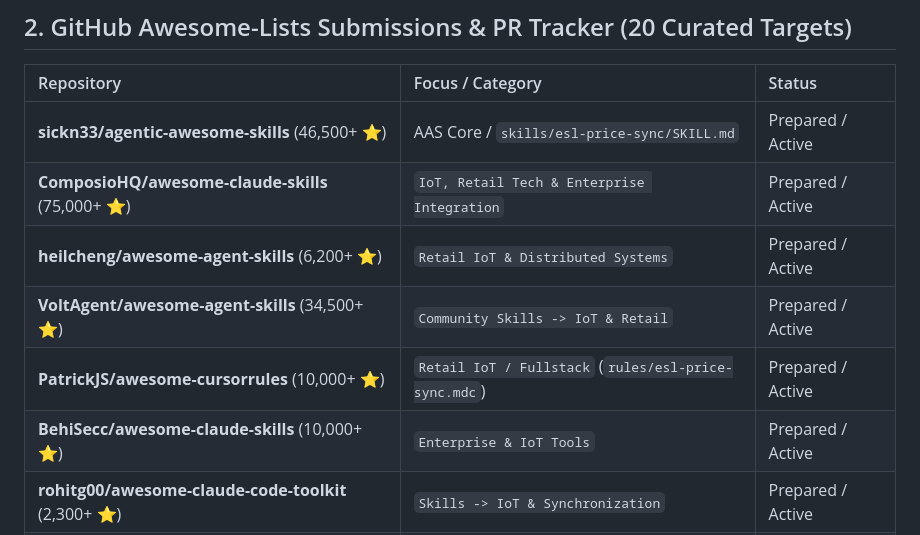
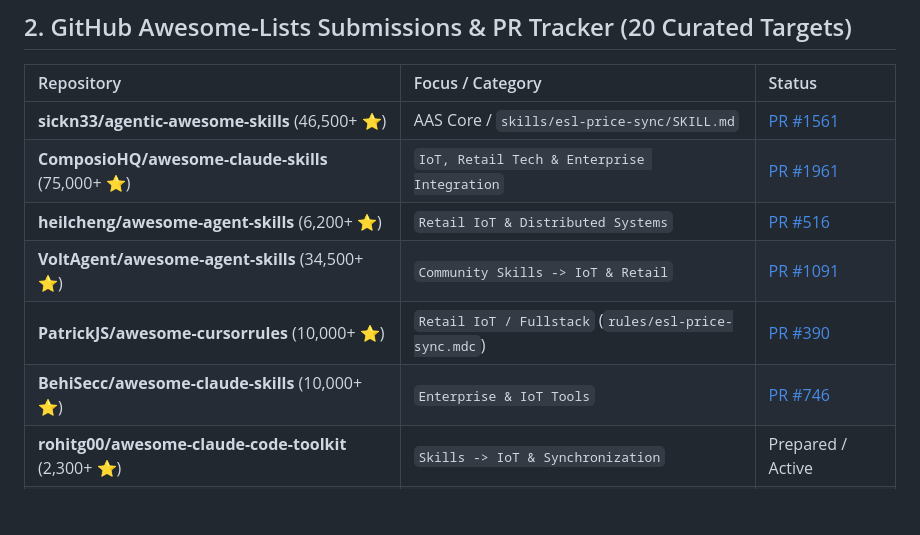
Before and after one commit to wwewtech/esl-price-sync, a Markdown page: COLLECTIONS.md, the part around the change. Drawn GitHub-style; blank space fills up the shorter version.

Commit message:
docs(collections): update PR tracker with live submission links

```diff
--- a/COLLECTIONS.md
+++ b/COLLECTIONS.md
@@ -22,12 +22,12 @@ This registry catalogs **`esl-price-sync`** across every AI agent directory, Cur
 
 | Repository | Focus / Category | Status |
 | :--- | :--- | :--- |
-| **sickn33/agentic-awesome-skills** (46,500+ ⭐) | AAS Core / `skills/esl-price-sync/SKILL.md` | Prepared / Active |
-| **ComposioHQ/awesome-claude-skills** (75,000+ ⭐) | `IoT, Retail Tech & Enterprise Integration` | Prepared / Active |
-| **heilcheng/awesome-agent-skills** (6,200+ ⭐) | `Retail IoT & Distributed Systems` | Prepared / Active |
-| **VoltAgent/awesome-agent-skills** (34,500+ ⭐) | `Community Skills -> IoT & Retail` | Prepared / Active |
-| **PatrickJS/awesome-cursorrules** (10,000+ ⭐) | `Retail IoT / Fullstack` (`rules/esl-price-sync.mdc`) | Prepared / Active |
-| **BehiSecc/awesome-claude-skills** (10,000+ ⭐) | `Enterprise & IoT Tools` | Prepared / Active |
+| **sickn33/agentic-awesome-skills** (46,500+ ⭐) | AAS Core / `skills/esl-price-sync/SKILL.md` | [PR #1561](https://github.com/sickn33/agentic-awesome-skills/pull/1561) |
+| **ComposioHQ/awesome-claude-skills** (75,000+ ⭐) | `IoT, Retail Tech & Enterprise Integration` | [PR #1961](https://github.com/ComposioHQ/awesome-claude-skills/pull/1961) |
+| **heilcheng/awesome-agent-skills** (6,200+ ⭐) | `Retail IoT & Distributed Systems` | [PR #516](https://github.com/heilcheng/awesome-agent-skills/pull/516) |
+| **VoltAgent/awesome-agent-skills** (34,500+ ⭐) | `Community Skills -> IoT & Retail` | [PR #1091](https://github.com/VoltAgent/awesome-agent-skills/pull/1091) |
+| **PatrickJS/awesome-cursorrules** (10,000+ ⭐) | `Retail IoT / Fullstack` (`rules/esl-price-sync.mdc`) | [PR #390](https://github.com/PatrickJS/awesome-cursorrules/pull/390) |
+| **BehiSecc/awesome-claude-skills** (10,000+ ⭐) | `Enterprise & IoT Tools` | [PR #746](https://github.com/BehiSecc/awesome-claude-skills/pull/746) |
 | **rohitg00/awesome-claude-code-toolkit** (2,300+ ⭐) | `Skills -> IoT & Synchronization` | Prepared / Active |
 | **Prat011/awesome-llm-skills** (1,700+ ⭐) | `Retail Systems & IoT Protocols` | Prepared / Active |
 | **libukai/awesome-agent-skills** (5,100+ ⭐) | `精选技能 -> 智能零售与物联网 (Smart Retail & IoT)` | Prepared / Active |
```
